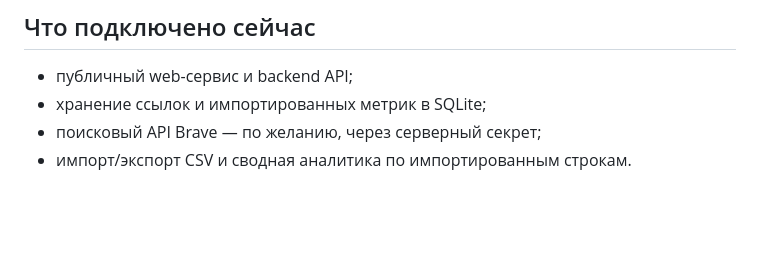
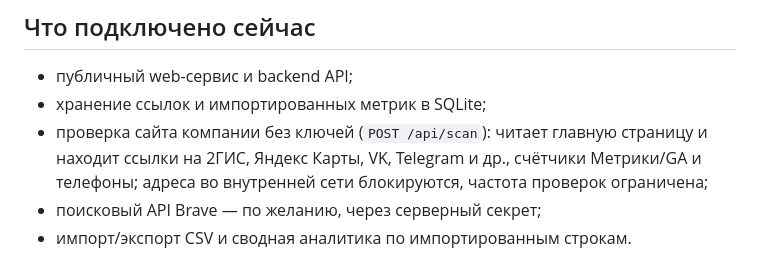
Before and after one commit to ruzzzzza100000-ux/kontur-prisutstviya, a Markdown page: README.md, the part around the change. GitHub-like rendering; blank space fills up the shorter version.

Commit message:
Upload latest cloud MVP project files

```diff
--- a/README.md
+++ b/README.md
@@ -37,6 +37,7 @@
 ## Что подключено сейчас
 - публичный web-сервис и backend API;
 - хранение ссылок и импортированных метрик в SQLite;
+- проверка сайта компании без ключей (`POST /api/scan`): читает главную страницу и находит ссылки на 2ГИС, Яндекс Карты, VK, Telegram и др., счётчики Метрики/GA и телефоны; адреса во внутренней сети блокируются, частота проверок ограничена;
 - поисковый API Brave — по желанию, через серверный секрет;
 - импорт/экспорт CSV и сводная аналитика по импортированным строкам.
 
```
